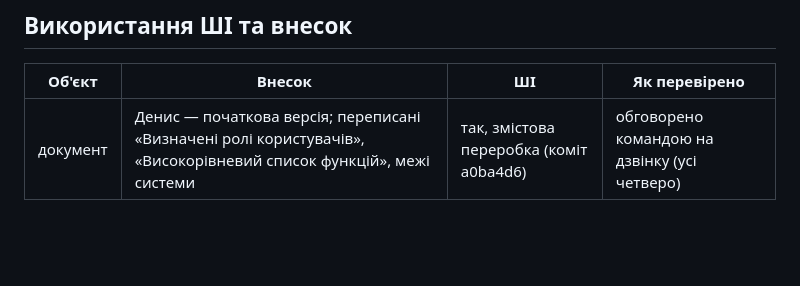
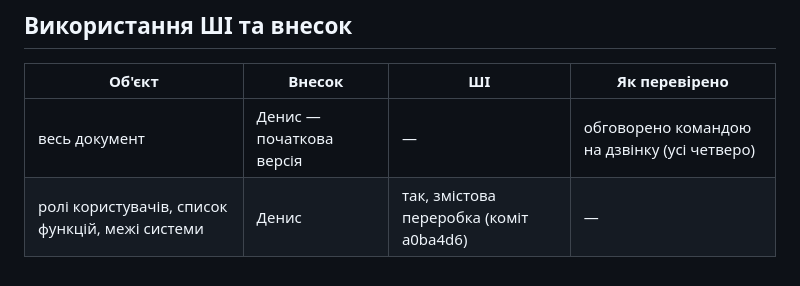
Before and after one commit to ukma-fin-ssdm-2026/waterfall, a Markdown page: Project-Description.md, the part around the change. GitHub-like rendering; blank space fills up the shorter version.

```diff
--- a/Project-Description.md
+++ b/Project-Description.md
@@ -90,5 +90,6 @@
 ## Використання ШІ та внесок
 
 | Об'єкт | Внесок | ШІ | Як перевірено |
-|----------|-----------------------------------------------------------------------------------------------|--------------------------------------|------------------------------------------|
-| документ | Денис — початкова версія; переписані «Визначені ролі користувачів», «Високорівневий список функцій», межі системи | так, змістова переробка (коміт a0ba4d6) | обговорено командою на дзвінку (усі четверо) |
+|--------|--------|----|---------------|
+| весь документ | Денис — початкова версія | — | обговорено командою на дзвінку (усі четверо) |
+| ролі користувачів, список функцій, межі системи | Денис | так, змістова переробка (коміт a0ba4d6) | — |
```
Also changed, not shown: README.md (+4 -2 lines), TeamCharter.md (+5 -3 lines).
